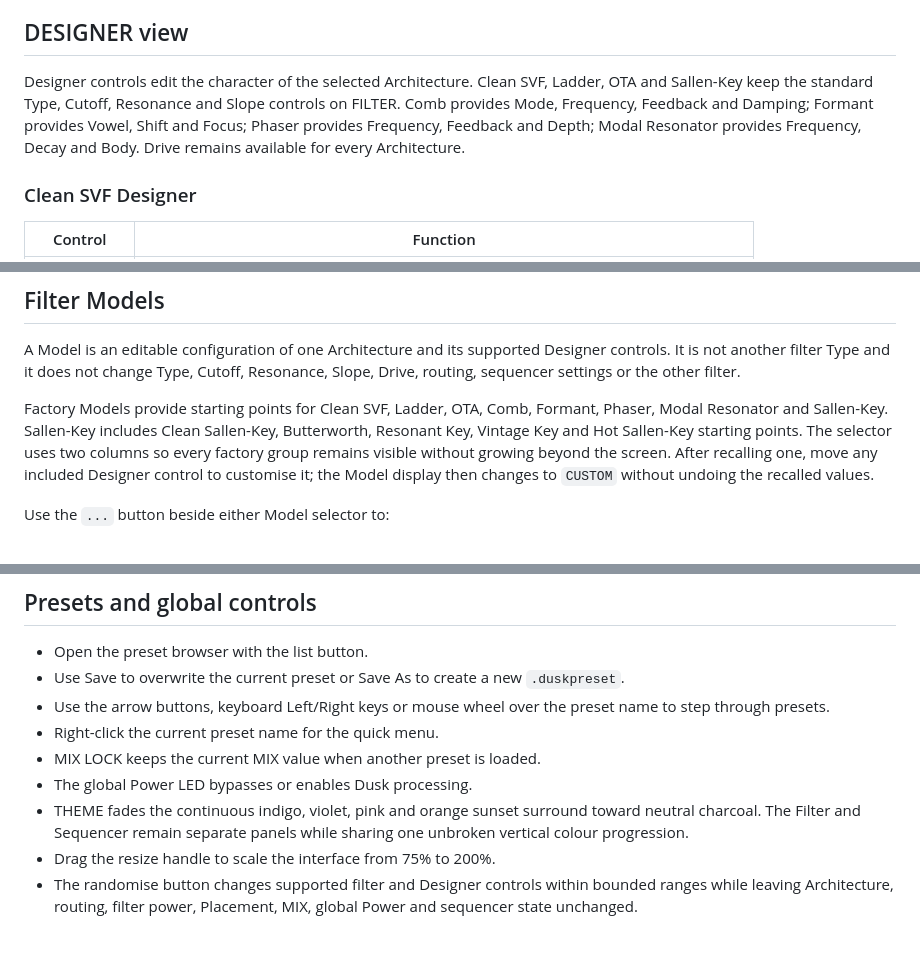
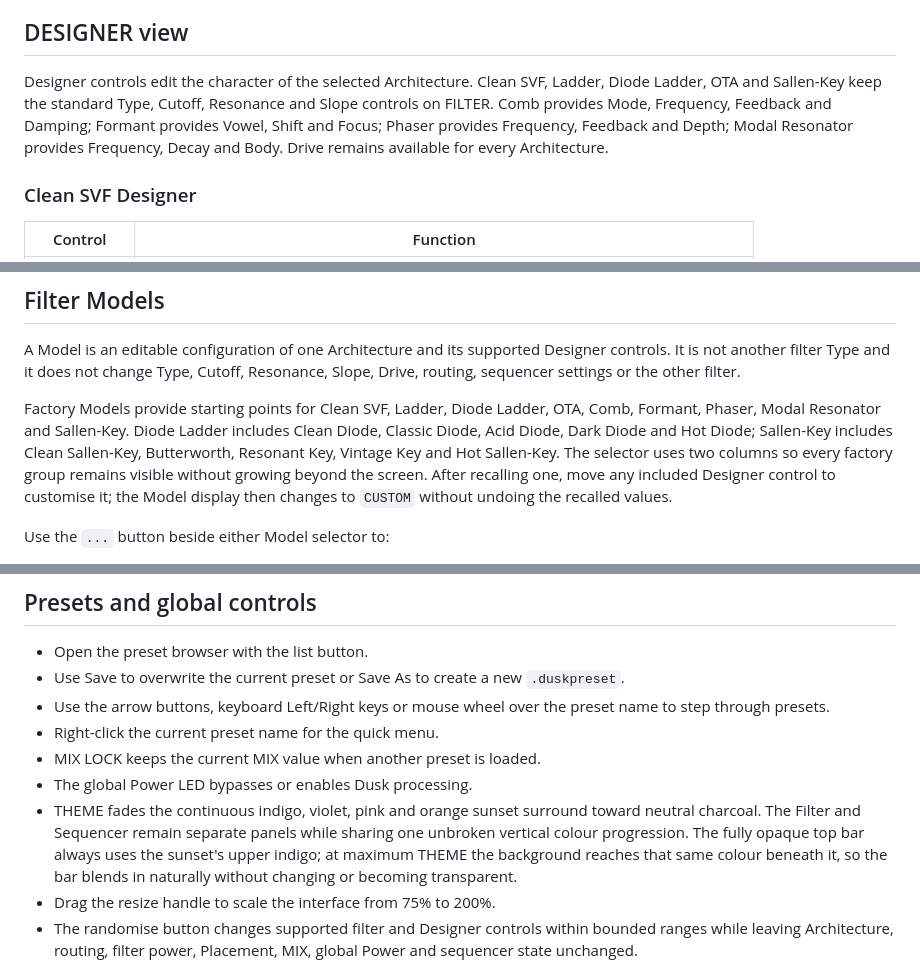
Before and after one commit to sl2365/Dusk, a Markdown page: README.md, 3 parts joined by grey strips. GitHub-like rendering; blank space fills up the shorter version.

```diff
--- a/README.md
+++ b/README.md
@@ -136,7 +142,7 @@ Q Curve changes how the Resonance knob reaches the available cell Q. Cell Gain i
 
 ## DESIGNER view
 
-Designer controls edit the character of the selected Architecture. Clean SVF, Ladder, OTA and Sallen-Key keep the standard Type, Cutoff, Resonance and Slope controls on FILTER. Comb provides Mode, Frequency, Feedback and Damping; Formant provides Vowel, Shift and Focus; Phaser provides Frequency, Feedback and Depth; Modal Resonator provides Frequency, Decay and Body. Drive remains available for every Architecture.
+Designer controls edit the character of the selected Architecture. Clean SVF, Ladder, Diode Ladder, OTA and Sallen-Key keep the standard Type, Cutoff, Resonance and Slope controls on FILTER. Comb provides Mode, Frequency, Feedback and Damping; Formant provides Vowel, Shift and Focus; Phaser provides Frequency, Feedback and Depth; Modal Resonator provides Frequency, Decay and Body. Drive remains available for every Architecture.
 
 ### Clean SVF Designer
 
@@ -226,7 +243,7 @@ Designer controls edit the character of the selected Architecture. Clean SVF, La
 
 A Model is an editable configuration of one Architecture and its supported Designer controls. It is not another filter Type and it does not change Type, Cutoff, Resonance, Slope, Drive, routing, sequencer settings or the other filter.
 
-Factory Models provide starting points for Clean SVF, Ladder, OTA, Comb, Formant, Phaser, Modal Resonator and Sallen-Key. Sallen-Key includes Clean Sallen-Key, Butterworth, Resonant Key, Vintage Key and Hot Sallen-Key starting points. The selector uses two columns so every factory group remains visible without growing beyond the screen. After recalling one, move any included Designer control to customise it; the Model display then changes to `CUSTOM` without undoing the recalled values.
+Factory Models provide starting points for Clean SVF, Ladder, Diode Ladder, OTA, Comb, Formant, Phaser, Modal Resonator and Sallen-Key. Diode Ladder includes Clean Diode, Classic Diode, Acid Diode, Dark Diode and Hot Diode; Sallen-Key includes Clean Sallen-Key, Butterworth, Resonant Key, Vintage Key and Hot Sallen-Key. The selector uses two columns so every factory group remains visible without growing beyond the screen. After recalling one, move any included Designer control to customise it; the Model display then changes to `CUSTOM` without undoing the recalled values.
 
 Use the `...` button beside either Model selector to:
 
@@ -296,7 +314,7 @@ User sequences are stored as `.duskseq` files in the portable Sequences folder.
 - Right-click the current preset name for the quick menu.
 - MIX LOCK keeps the current MIX value when another preset is loaded.
 - The global Power LED bypasses or enables Dusk processing.
-- THEME fades the continuous indigo, violet, pink and orange sunset surround toward neutral charcoal. The Filter and Sequencer remain separate panels while sharing one unbroken vertical colour progression.
+- THEME fades the continuous indigo, violet, pink and orange sunset surround toward neutral charcoal. The Filter and Sequencer remain separate panels while sharing one unbroken vertical colour progression. The fully opaque top bar always uses the sunset's upper indigo; at maximum THEME the background reaches that same colour beneath it, so the bar blends in naturally without changing or becoming transparent.
 - Drag the resize handle to scale the interface from 75% to 200%.
 - The randomise button changes supported filter and Designer controls within bounded ranges while leaving Architecture, routing, filter power, Placement, MIX, global Power and sequencer state unchanged.
 
```
Also changed, not shown: other parts of README.md (+26 -8 lines), Changelog.md (+19 -0 lines), Resources/Dusk.jpg, 1 other file.
